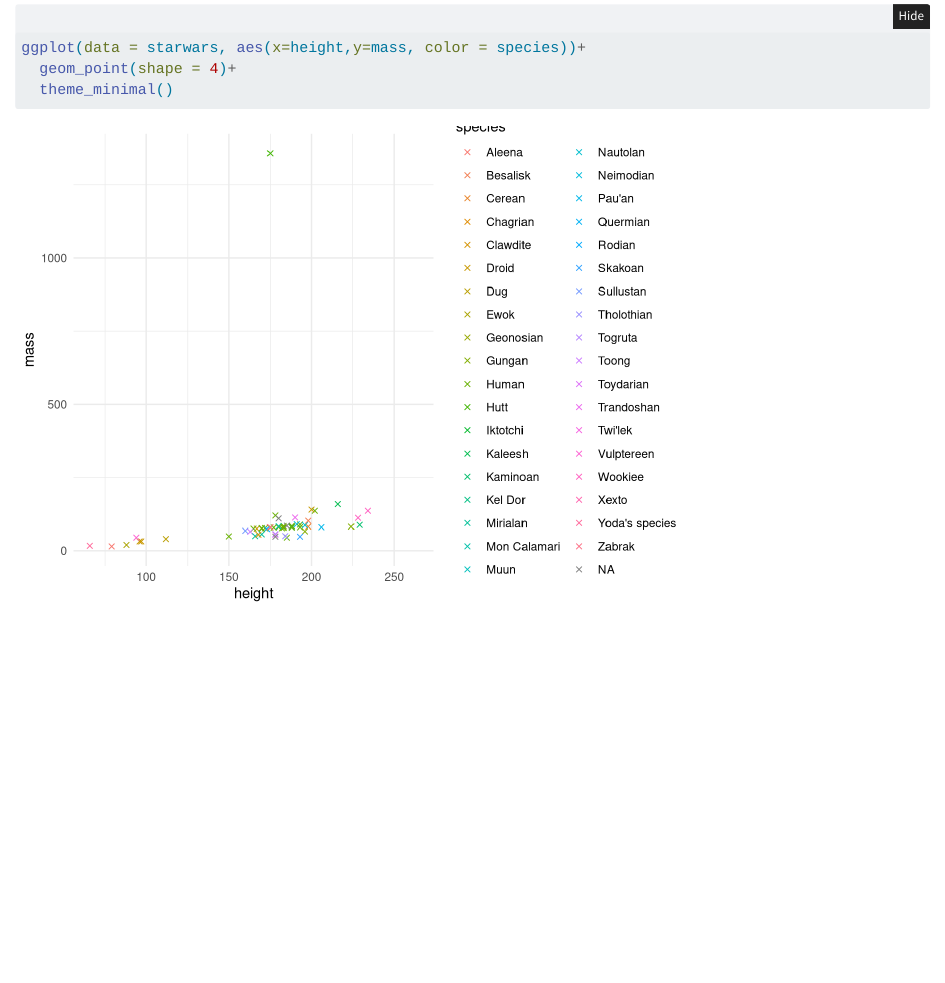
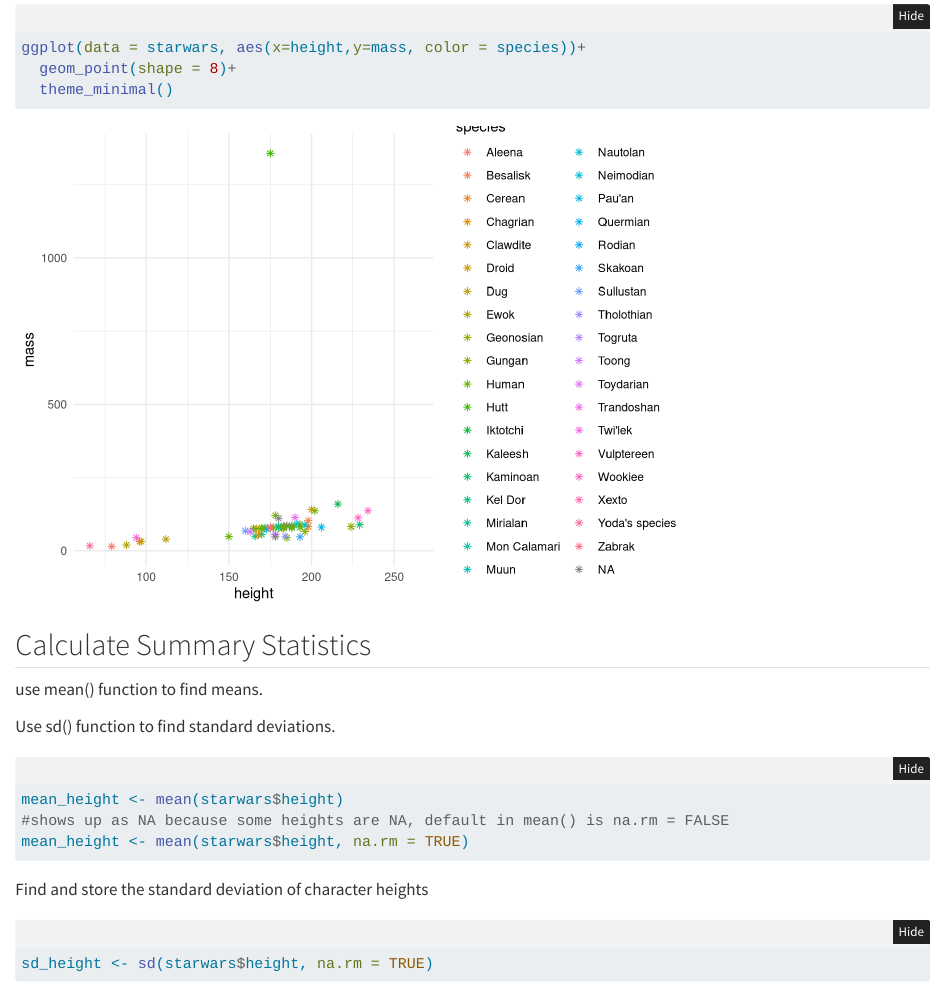
Before and after one commit to olleholt/EDS212Day5Comp1, a Quarto document (Day5Comp1.qmd): the page in a window 1100 px wide, from 1480 px down. Rendered offline with R 4.5, knitr and Pandoc in place of Quarto, with nearby package versions; folded parts are opened.

Commit message:
calculating summary stats for starwars data

````diff
--- a/Day5Comp1.qmd
+++ b/Day5Comp1.qmd
@@ -41,6 +41,24 @@ ggplot(data = starwars, aes(x = height))+
 
 ```{r}
 ggplot(data = starwars, aes(x=height,y=mass, color = species))+
-  geom_point(shape = 4)+
+  geom_point(shape = 8)+
   theme_minimal()
 ```
+
+## Calculate Summary Statistics
+
+use mean() function to find means.
+
+Use sd() function to find standard deviations.
+
+```{r}
+mean_height <- mean(starwars$height)
+#shows up as NA because some heights are NA, default in mean() is na.rm = FALSE
+mean_height <- mean(starwars$height, na.rm = TRUE)
+```
+
+Find and store the standard deviation of character heights
+
+```{r}
+sd_height <- sd(starwars$height, na.rm = TRUE)
+```
````
